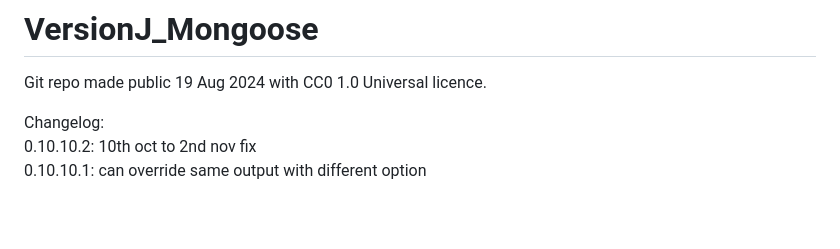
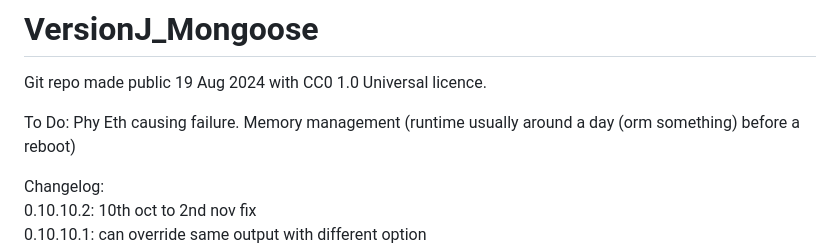
Before and after one commit to raako71/VersionJ_Mongoose, a Markdown page: README.md, the part around the change. GitHub-like rendering; blank space fills up the shorter version.

```diff
--- a/README.md
+++ b/README.md
@@ -1,6 +1,10 @@
 # VersionJ_Mongoose
 
 Git repo made public 19 Aug 2024 with CC0 1.0 Universal licence.
+
+To Do:
+Phy Eth causing failure.
+Memory management (runtime usually around a day (orm something) before a reboot)
 
 Changelog:<br/>
 0.10.10.2: 10th oct to 2nd nov fix <br>
```
